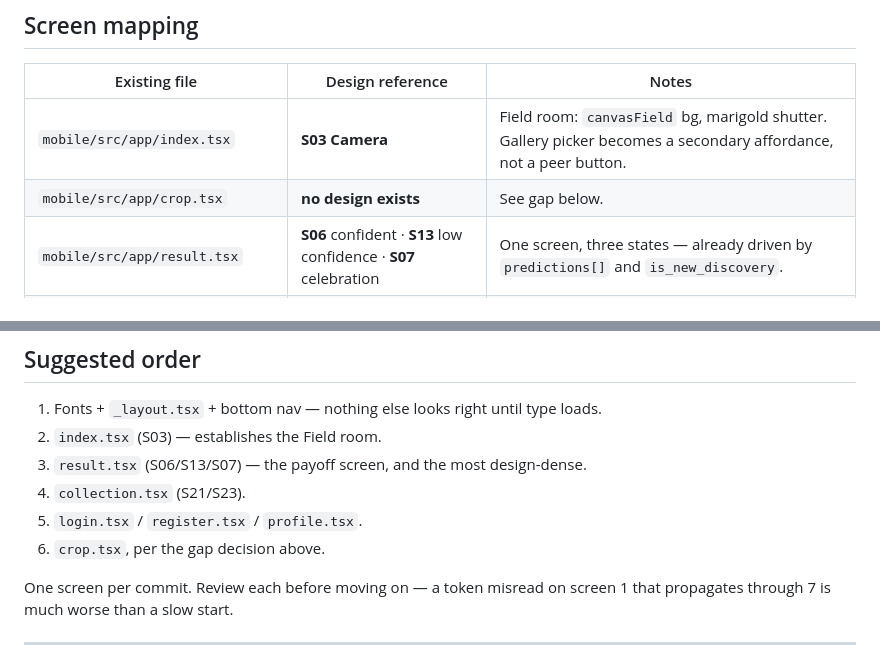
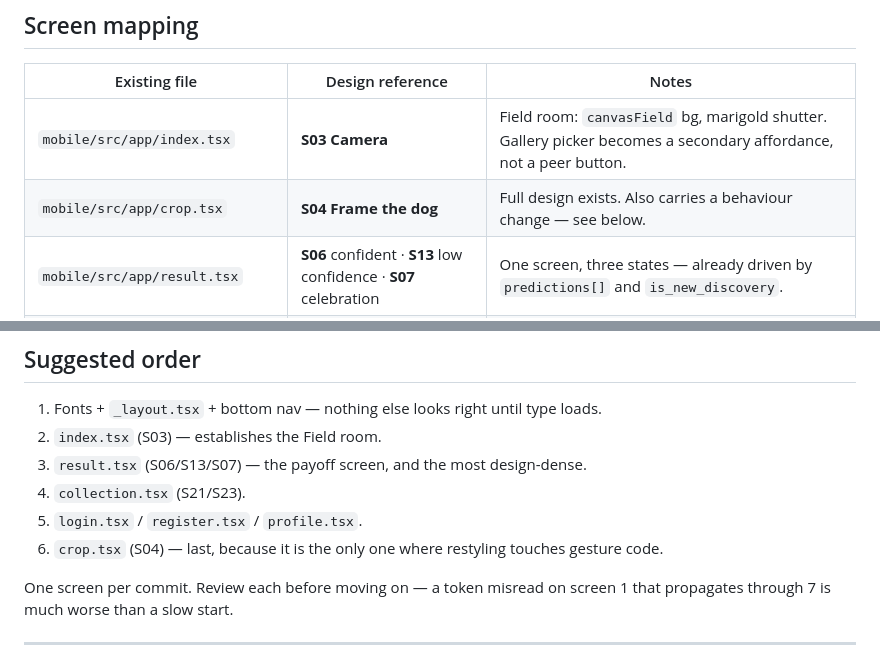
Before and after one commit to lutinat/dog_breed_app, a Markdown page: design/CLAUDE-CODE-BRIEF.md, 2 parts joined by grey strips. GitHub-like rendering.

```diff
--- a/design/CLAUDE-CODE-BRIEF.md
+++ b/design/CLAUDE-CODE-BRIEF.md
@@ -21,7 +21,7 @@ visual pass over working code, not a rebuild.
 | Existing file | Design reference | Notes |
 |---|---|---|
 | `mobile/src/app/index.tsx` | **S03 Camera** | Field room: `canvasField` bg, marigold shutter. Gallery picker becomes a secondary affordance, not a peer button. |
-| `mobile/src/app/crop.tsx` | **no design exists** | See gap below. |
+| `mobile/src/app/crop.tsx` | **S04 Frame the dog** | Full design exists. Also carries a behaviour change — see below. |
 | `mobile/src/app/result.tsx` | **S06** confident · **S13** low confidence · **S07** celebration | One screen, three states — already driven by `predictions[]` and `is_new_discovery`. |
 | `mobile/src/app/collection.tsx` | **S21 Album home** + **S23 Locked breed** | 3:4 cells, `radius.xl`, breed-shaped silhouettes for locked. |
 | `mobile/src/app/login.tsx` | **S32 Sign in** | Error variant is S32b. |
@@ -90,7 +131,7 @@ Both will actively mislead Claude Code otherwise:
 3. `result.tsx` (S06/S13/S07) — the payoff screen, and the most design-dense.
 4. `collection.tsx` (S21/S23).
 5. `login.tsx` / `register.tsx` / `profile.tsx`.
-6. `crop.tsx`, per the gap decision above.
+6. `crop.tsx` (S04) — last, because it is the only one where restyling touches gesture code.
 
 One screen per commit. Review each before moving on — a token misread on screen 1 that
 propagates through 7 is much worse than a slow start.
```
Also changed, not shown: other parts of design/CLAUDE-CODE-BRIEF.md (+65 -15 lines).
